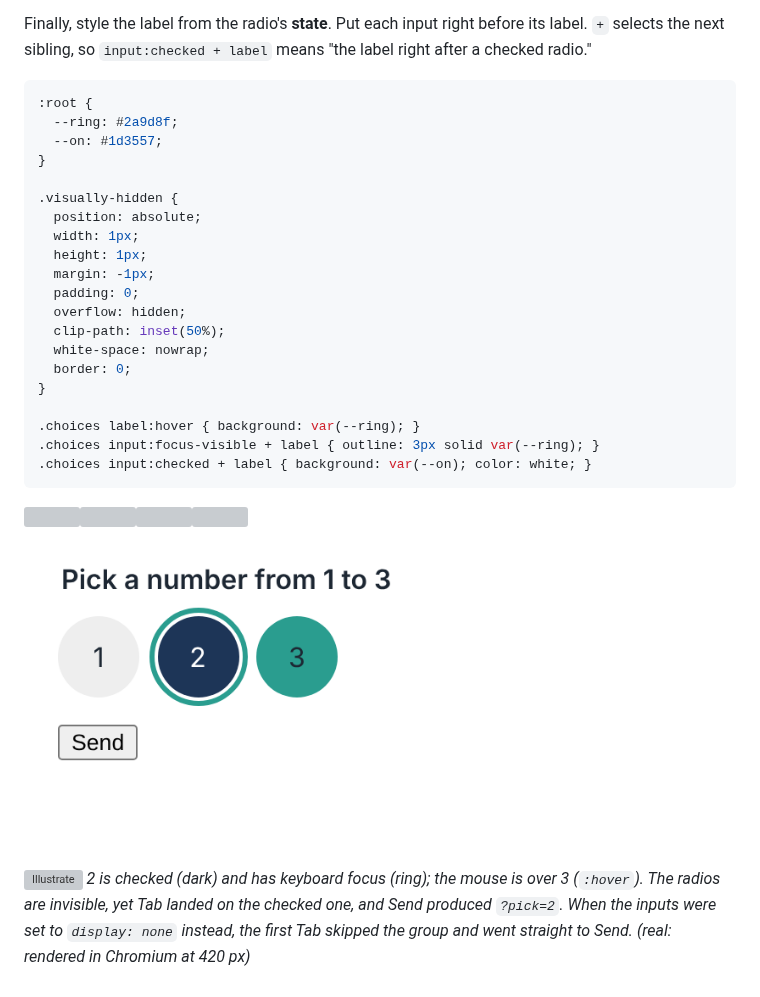
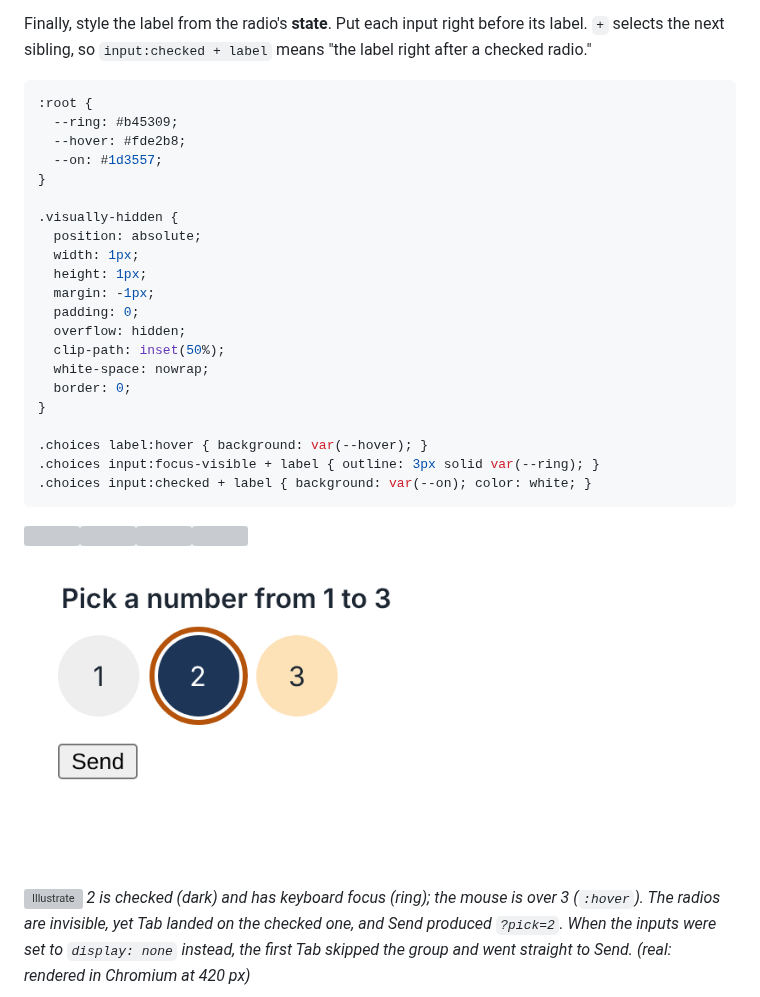
Before and after one commit to jrw2july/Code559, a Markdown page: blog/module-04-forms-accessibility.md, the part around one of its changes. Drawn GitHub-style; pictures changed too: blog/images/m04-state-selectors.png; grey boxes are pictures that could not be loaded.

Commit message:
prep for gumroad and website blog

````diff
--- a/blog/module-04-forms-accessibility.md
+++ b/blog/module-04-forms-accessibility.md
@@ -239,7 +239,8 @@ Finally, style the label from the radio's **state**. Put each input right before
 
 ```css
 :root {
-  --ring: #2a9d8f;
+  --ring: #b45309;
+  --hover: #fde2b8;
   --on: #1d3557;
 }
 
@@ -255,7 +256,7 @@ Finally, style the label from the radio's **state**. Put each input right before
   border: 0;
 }
 
-.choices label:hover { background: var(--ring); }
+.choices label:hover { background: var(--hover); }
 .choices input:focus-visible + label { outline: 3px solid var(--ring); }
 .choices input:checked + label { background: var(--on); color: white; }
 ```
````
Also changed, not shown: other parts of blog/module-04-forms-accessibility.md (+1 -1 lines), AGENTS.md (added, +37 -0 lines), blog/module-05-javascript-primer.md (+1 -1 lines), blog/module-08-arrays-loops-objects.md (+1 -1 lines), 1 other file.
